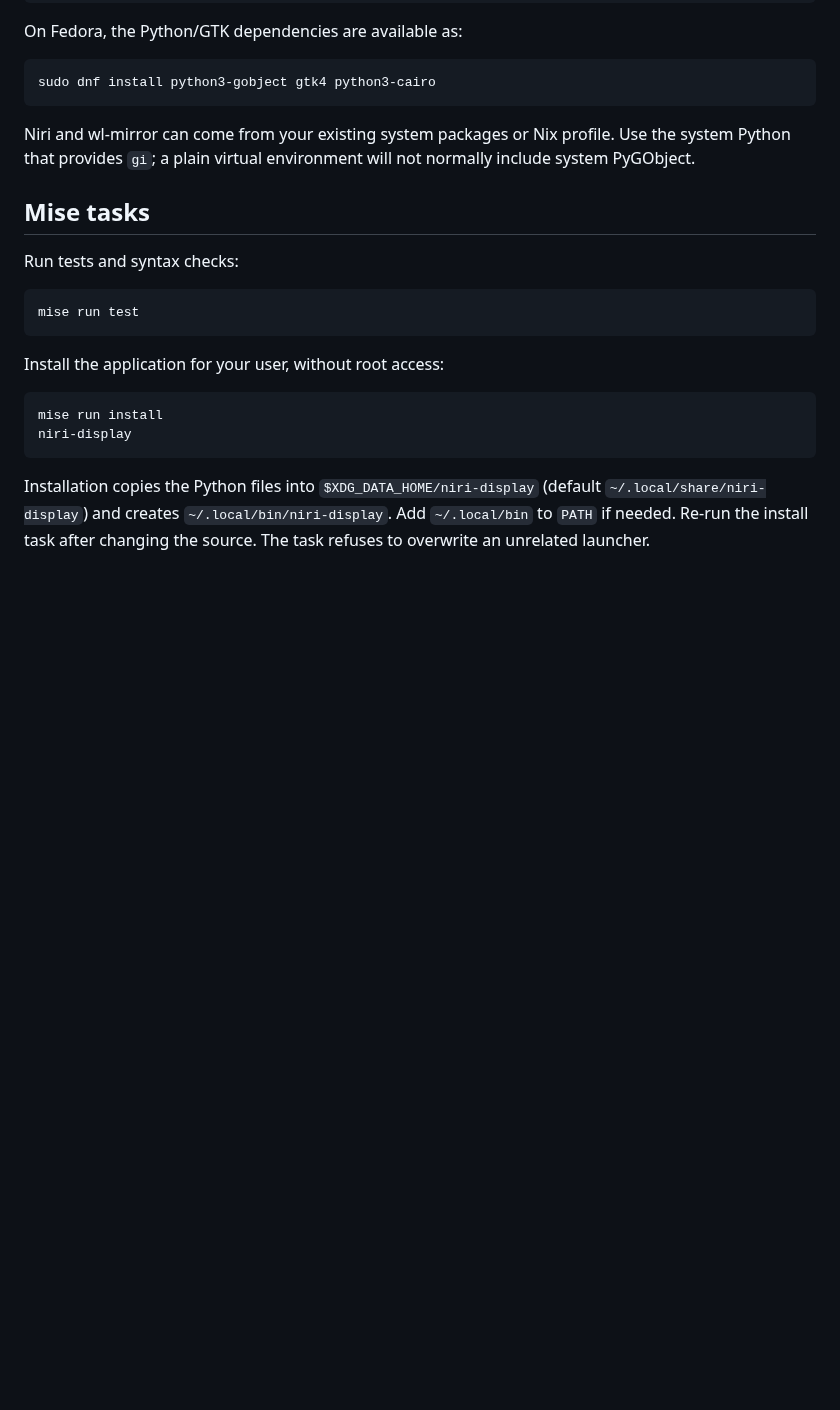
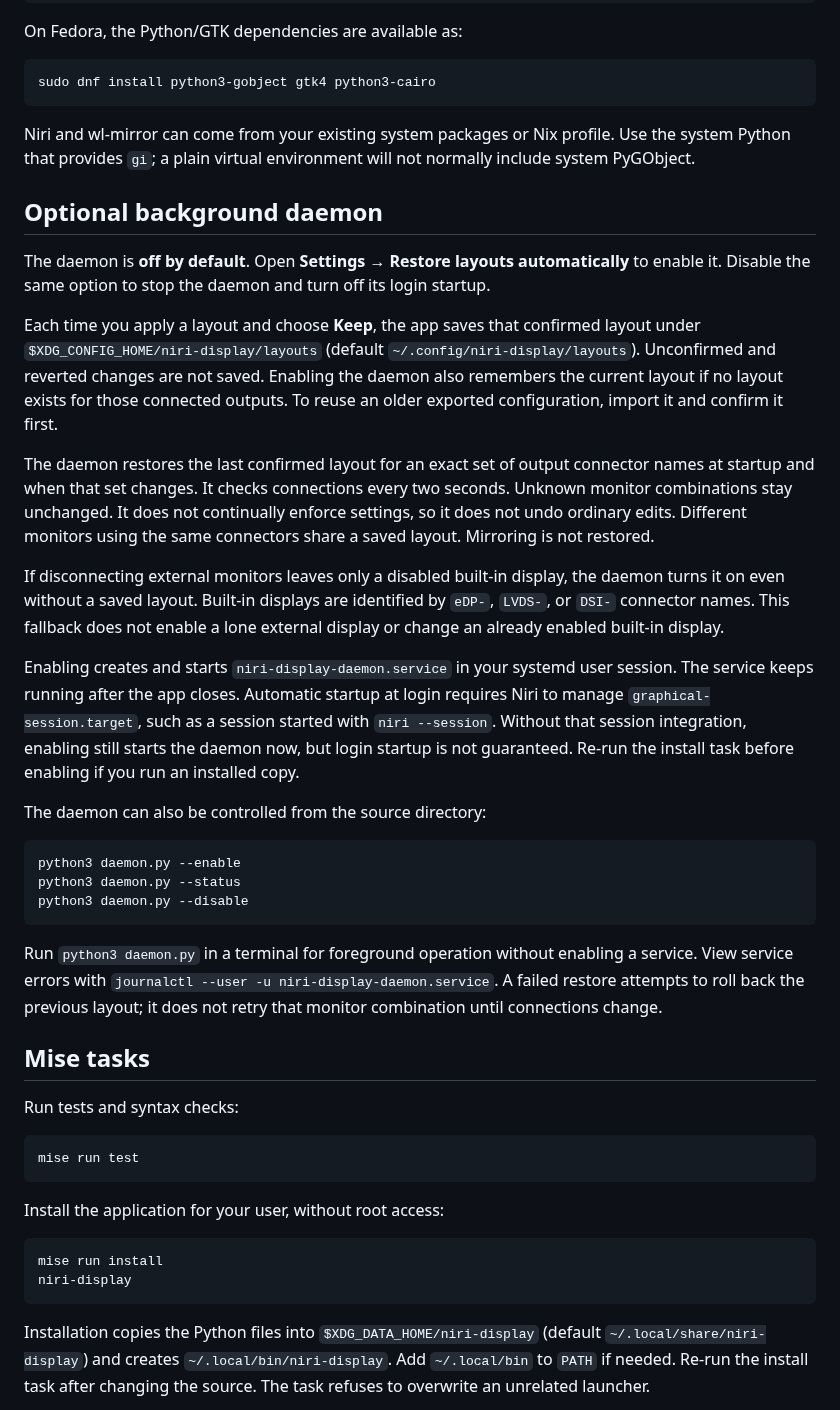
Before and after one commit to daro-123/niri-display-manager, a Markdown page: README.md, the part around one of its changes. Drawn GitHub-style; blank space fills up the shorter version.

````diff
--- a/README.md
+++ b/README.md
@@ -17,6 +23,29 @@ sudo dnf install python3-gobject gtk4 python3-cairo
 ```
 
 Niri and wl-mirror can come from your existing system packages or Nix profile. Use the system Python that provides `gi`; a plain virtual environment will not normally include system PyGObject.
+
+## Optional background daemon
+
+The daemon is **off by default**. Open **Settings → Restore layouts automatically** to enable it. Disable the same option to stop the daemon and turn off its login startup.
+
+Each time you apply a layout and choose **Keep**, the app saves that confirmed layout under `$XDG_CONFIG_HOME/niri-display/layouts` (default `~/.config/niri-display/layouts`). Unconfirmed and reverted changes are not saved. Enabling the daemon also remembers the current layout if no layout exists for those connected outputs. To reuse an older exported configuration, import it and confirm it first.
+
+The daemon restores the last confirmed layout for an exact set of output connector names at startup and when that set changes. It checks connections every two seconds. Unknown monitor combinations stay unchanged. It does not continually enforce settings, so it does not undo ordinary edits. Different monitors using the same connectors share a saved layout. Mirroring is not restored.
+
+If disconnecting external monitors leaves only a disabled built-in display, the daemon turns it on even without a saved layout. Built-in displays are identified by `eDP-`, `LVDS-`, or `DSI-` connector names. This fallback does not enable a lone external display or change an already enabled built-in display.
+
+Enabling creates and starts `niri-display-daemon.service` in your systemd user session. The service keeps running after the app closes. Automatic startup at login requires Niri to manage `graphical-session.target`, such as a session started with `niri --session`. Without that session integration, enabling still starts the daemon now, but login startup is not guaranteed. Re-run the install task before enabling if you run an installed copy.
+
+The daemon can also be controlled from the source directory:
+
+```sh
+python3 daemon.py --enable
+python3 daemon.py --status
+python3 daemon.py --disable
+```
+
+Run `python3 daemon.py` in a terminal for foreground operation without enabling a service. View service errors with `journalctl --user -u niri-display-daemon.service`. A failed restore attempts to roll back the previous layout; it does not retry that monitor combination until connections change.
+
 
 ## Mise tasks
 
````
Also changed, not shown: other parts of README.md (+7 -1 lines), Screenshot.png (added), 3 other files.
